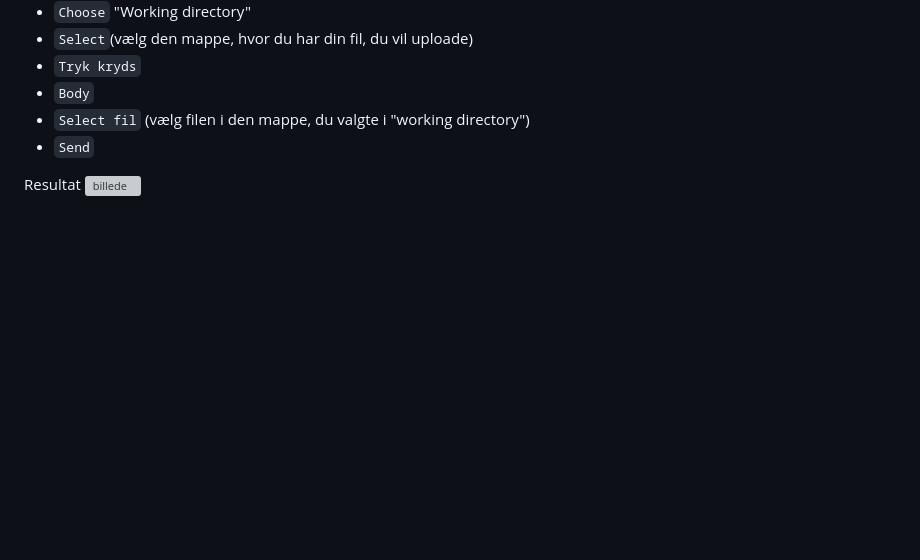
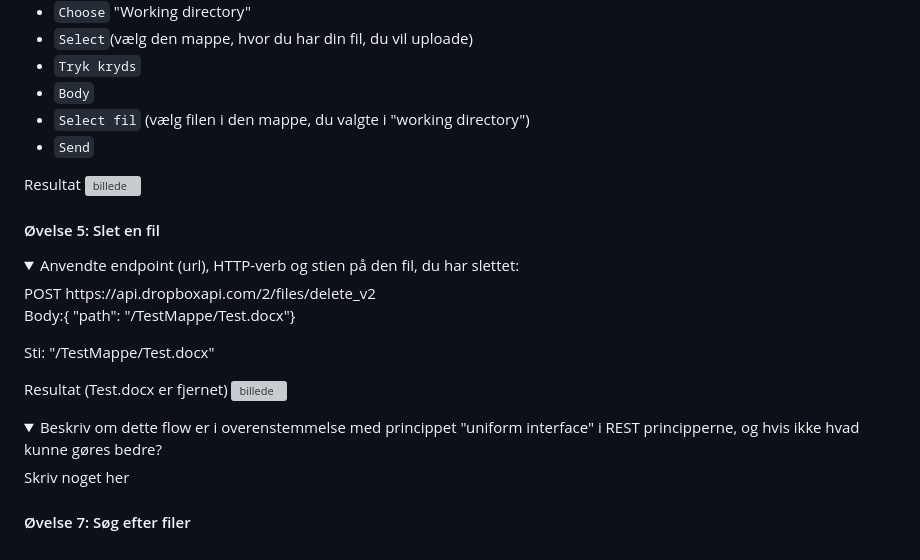
Before and after one commit to Amalie956/Obligatorisk_opgave_1_Dropbox, a Markdown page: README.md, the part around the change. Rendered like a GitHub page; folded sections open; blank space fills up the shorter version; grey boxes are pictures that could not be loaded.

```diff
--- a/README.md
+++ b/README.md
@@ -113,3 +113,26 @@ Resultat
 ![billede](https://github.com/Amalie956/Obligatorisk_opgave_1_Dropbox/assets/112120321/52f68b84-a6a8-421e-8aae-8dcc335ab729)
 
 </details>
+
+#### Øvelse 5: Slet en fil
+<details><summary>
+Anvendte endpoint (url), HTTP-verb og stien på den fil, du har slettet:
+</summary>
+POST https://api.dropboxapi.com/2/files/delete_v2
+
+Body:{ "path": "/TestMappe/Test.docx"}
+
+Sti: "/TestMappe/Test.docx"
+
+Resultat (Test.docx er fjernet)
+![billede](https://github.com/Amalie956/Obligatorisk_opgave_1_Dropbox/assets/112120321/84d4a84e-b048-4cbf-8c04-73a86fbc5884)
+
+</details>
+
+<details><summary>
+Beskriv om dette flow er i overenstemmelse med princippet "uniform interface" i REST principperne, og hvis ikke hvad kunne gøres bedre?
+</summary>
+Skriv noget her
+</details>
+
+#### Øvelse 7: Søg efter filer
```
